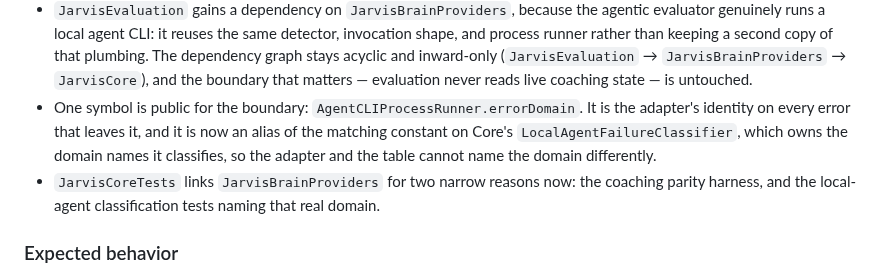
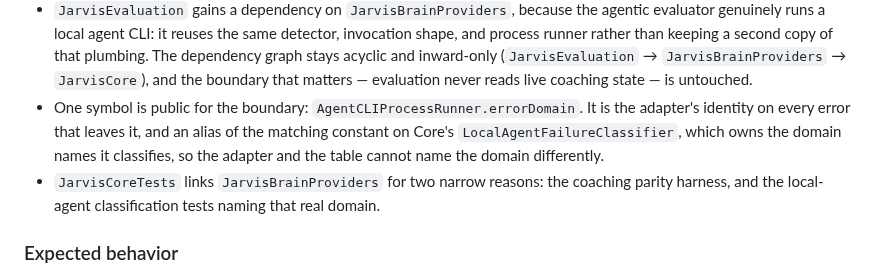
Before and after one commit to JINGBANZ/jarvis, a Markdown page: wiki/lean-coaching-core.md, the part around the change. GitHub-like rendering.

```diff
--- a/wiki/lean-coaching-core.md
+++ b/wiki/lean-coaching-core.md
@@ -796,10 +796,10 @@ all. It is a pure move: no behavior, invocation, parsing, timing, or classificat
   inward-only (`JarvisEvaluation` → `JarvisBrainProviders` → `JarvisCore`), and the boundary that
   matters — evaluation never reads live coaching state — is untouched.
 - One symbol is public for the boundary: `AgentCLIProcessRunner.errorDomain`. It is the adapter's
-  identity on every error that leaves it, and it is now an alias of the matching constant on
-  Core's `LocalAgentFailureClassifier`, which owns the domain names it classifies, so the adapter
-  and the table cannot name the domain differently.
-- `JarvisCoreTests` links `JarvisBrainProviders` for two narrow reasons now: the coaching parity
+  identity on every error that leaves it, and an alias of the matching constant on Core's
+  `LocalAgentFailureClassifier`, which owns the domain names it classifies, so the adapter and the
+  table cannot name the domain differently.
+- `JarvisCoreTests` links `JarvisBrainProviders` for two narrow reasons: the coaching parity
   harness, and the local-agent classification tests naming that real domain.
 
 ### Expected behavior
```
Also changed, not shown: wiki/architecture.md (+8 -8 lines).
